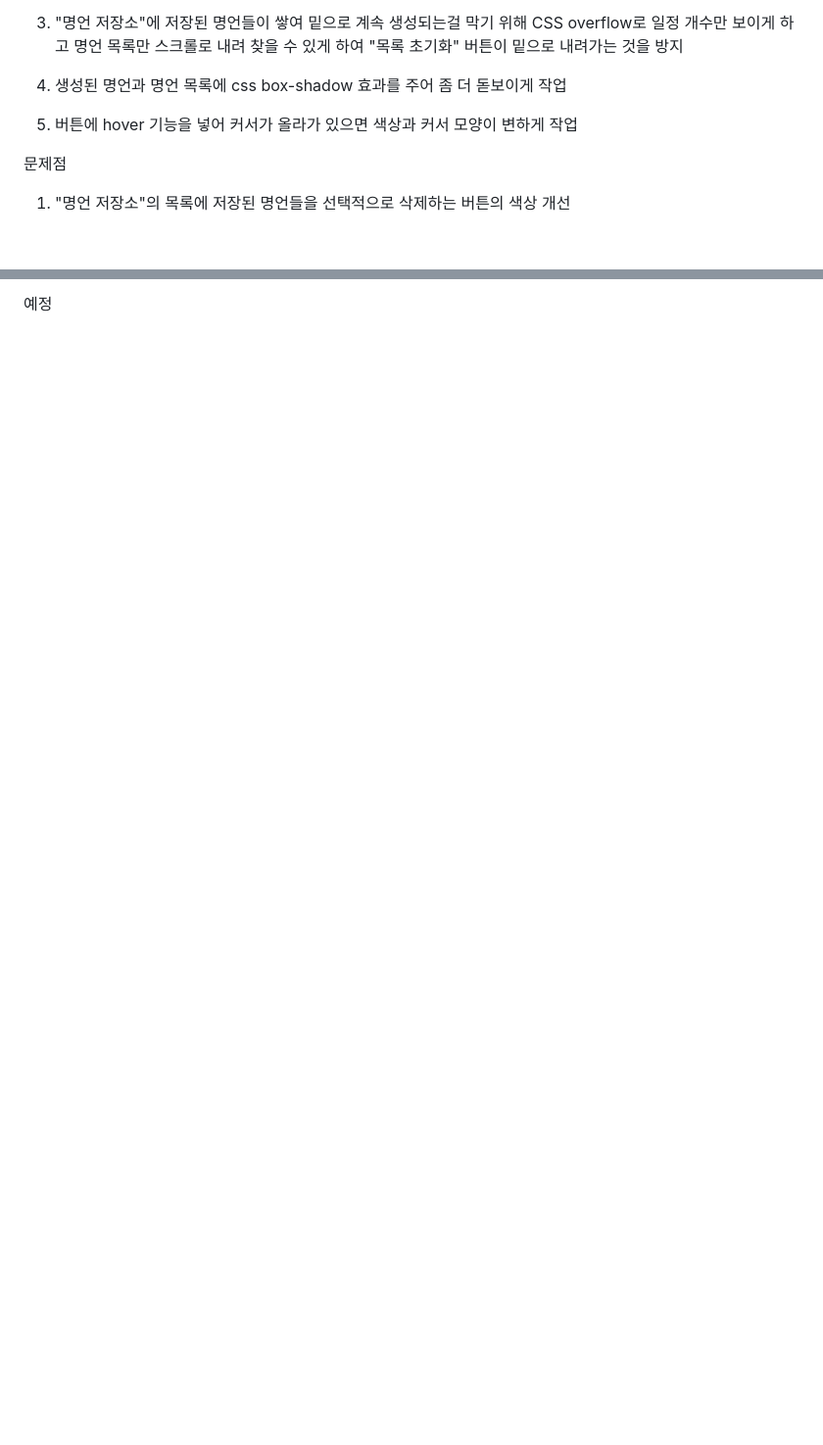
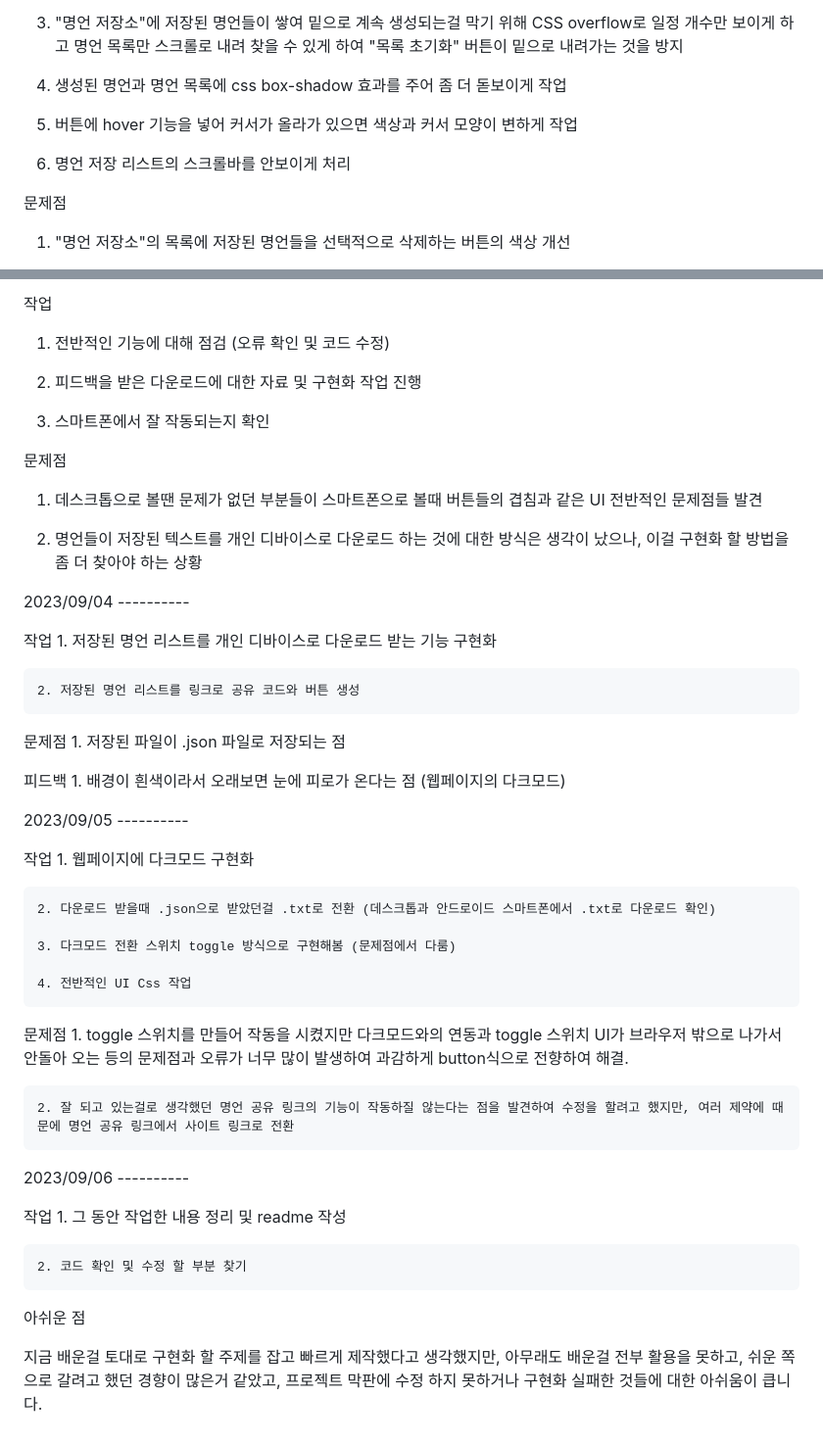
Before and after one commit to Ha-JinSung/ormi3_project_1, a Markdown page: README.md, 2 parts joined by grey strips. Shown at 98% size. GitHub-like rendering; blank space fills up the shorter version.

```diff
--- a/README.md
+++ b/README.md
@@ -75,6 +75,8 @@ ChatGPT를 이용하여 명언을 추천 해주는 사이트
 
   5. 버튼에 hover 기능을 넣어 커서가 올라가 있으면 색상과 커서 모양이 변하게 작업
 
+  6. 명언 저장 리스트의 스크롤바를 안보이게 처리
+
 문제점
   1. "명언 저장소"의 목록에 저장된 명언들을 선택적으로 삭제하는 버튼의 색상 개선
 
@@ -98,2 +100,58 @@ ChatGPT를 이용하여 명언을 추천 해주는 사이트
 
-예정
+작업
+  1. 전반적인 기능에 대해 점검 (오류 확인 및 코드 수정)
+
+  2. 피드백을 받은 다운로드에 대한 자료 및 구현화 작업 진행
+
+  3. 스마트폰에서 잘 작동되는지 확인
+
+문제점
+  1. 데스크톱으로 볼땐 문제가 없던 부분들이 스마트폰으로 볼때 버튼들의 겹침과 같은 UI 전반적인 문제점들 발견
+
+  2. 명언들이 저장된 텍스트를 개인 디바이스로 다운로드 하는 것에 대한 방식은 생각이 났으나, 이걸 구현화 할 방법을 좀 더 찾아야 하는 상황
+
+
+
+2023/09/04 ----------
+
+  작업
+    1. 저장된 명언 리스트를 개인 디바이스로 다운로드 받는 기능 구현화
+
+    2. 저장된 명언 리스트를 링크로 공유 코드와 버튼 생성
+
+  문제점
+    1. 저장된 파일이 .json 파일로 저장되는 점
+
+  피드백
+    1. 배경이 흰색이라서 오래보면 눈에 피로가 온다는 점 (웹페이지의 다크모드)
+
+
+
+2023/09/05 ----------
+
+  작업
+    1. 웹페이지에 다크모드 구현화
+
+    2. 다운로드 받을때 .json으로 받았던걸 .txt로 전환 (데스크톱과 안드로이드 스마트폰에서 .txt로 다운로드 확인)
+
+    3. 다크모드 전환 스위치 toggle 방식으로 구현해봄 (문제점에서 다룸)
+
+    4. 전반적인 UI Css 작업
+
+  문제점
+    1. toggle 스위치를 만들어 작동을 시켰지만 다크모드와의 연동과 toggle 스위치 UI가 브라우저 밖으로 나가서 안돌아 오는 등의 문제점과 오류가 너무 많이 발생하여 과감하게 button식으로 전향하여 해결.
+
+    2. 잘 되고 있는걸로 생각했던 명언 공유 링크의 기능이 작동하질 않는다는 점을 발견하여 수정을 할려고 했지만, 여러 제약에 때문에 명언 공유 링크에서 사이트 링크로 전환
+
+2023/09/06 ----------
+
+  작업
+    1. 그 동안 작업한 내용 정리 및 readme 작성
+
+    2. 코드 확인 및 수정 할 부분 찾기
+
+
+
+아쉬운 점
+
+  지금 배운걸 토대로 구현화 할 주제를 잡고 빠르게 제작했다고 생각했지만, 아무래도 배운걸 전부 활용을 못하고, 쉬운 쪽으로 갈려고 했던 경향이 많은거 같았고, 프로젝트 막판에 수정 하지 못하거나 구현화 실패한 것들에 대한 아쉬움이 큽니다.
```
Also changed, not shown: other parts of README.md (+1 -1 lines).
